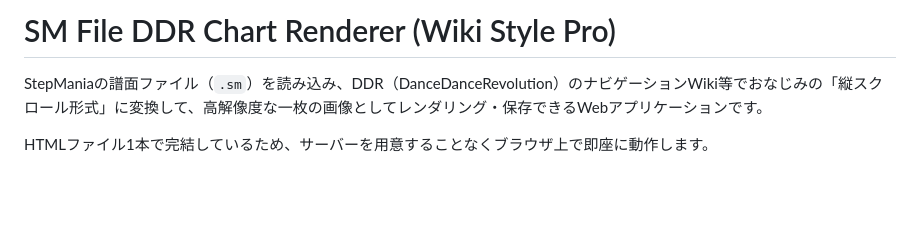
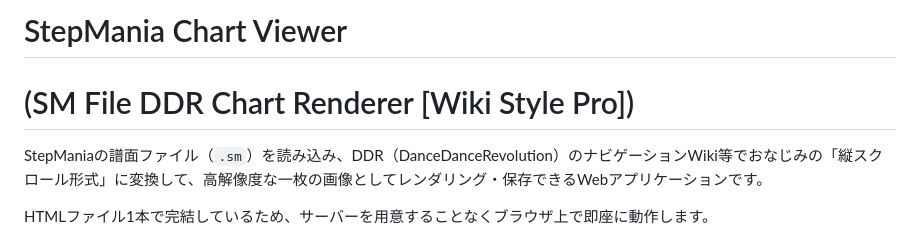
Before and after one commit to YOPPYY/StepManiaChartViewer, a Markdown page: README.md, the part around the change. GitHub-like rendering; blank space fills up the shorter version.

```diff
--- a/README.md
+++ b/README.md
@@ -1,4 +1,5 @@
-# SM File DDR Chart Renderer (Wiki Style Pro)
+# StepMania Chart Viewer
+# (SM File DDR Chart Renderer [Wiki Style Pro])
 
 StepManiaの譜面ファイル（`.sm`）を読み込み、DDR（DanceDanceRevolution）のナビゲーションWiki等でおなじみの「縦スクロール形式」に変換して、高解像度な一枚の画像としてレンダリング・保存できるWebアプリケーションです。
 
```
